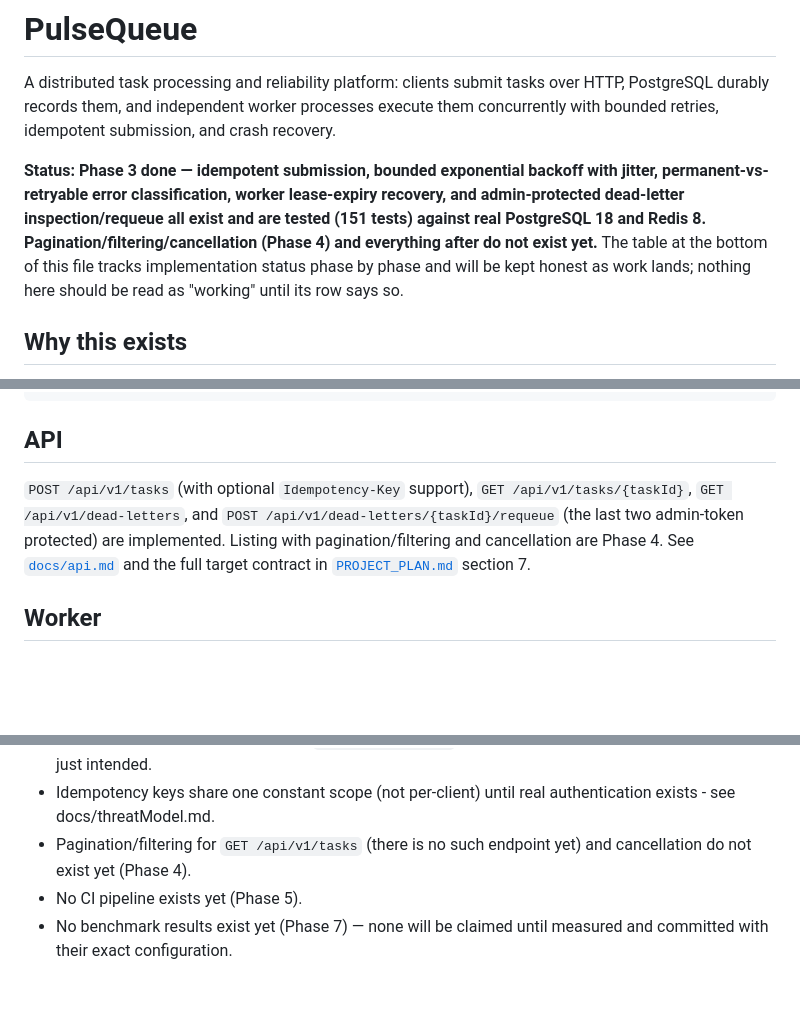
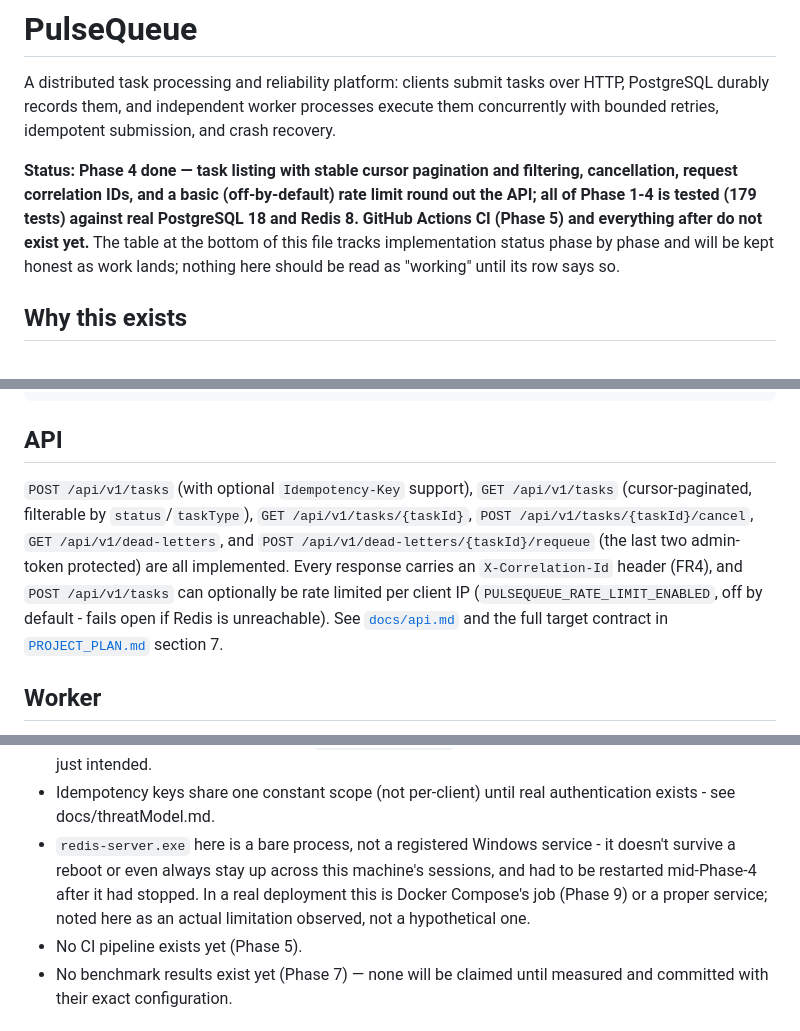
Before and after one commit to ayrus15/PulseQueue, a Markdown page: README.md, 3 parts joined by grey strips. Rendered like a GitHub page; blank space fills up the shorter version.

```diff
--- a/README.md
+++ b/README.md
@@ -5,14 +5,13 @@ tasks over HTTP, PostgreSQL durably records them, and independent
 worker processes execute them concurrently with bounded retries,
 idempotent submission, and crash recovery.
 
-**Status: Phase 3 done — idempotent submission, bounded exponential
-backoff with jitter, permanent-vs-retryable error classification,
-worker lease-expiry recovery, and admin-protected dead-letter
-inspection/requeue all exist and are tested (151 tests) against real
-PostgreSQL 18 and Redis 8. Pagination/filtering/cancellation (Phase 4)
-and everything after do not exist yet.** The table at the bottom of
-this file tracks implementation status phase by phase and will be kept
-honest as work lands; nothing here should be read as
+**Status: Phase 4 done — task listing with stable cursor pagination
+and filtering, cancellation, request correlation IDs, and a basic
+(off-by-default) rate limit round out the API; all of Phase 1-4 is
+tested (179 tests) against real PostgreSQL 18 and Redis 8. GitHub
+Actions CI (Phase 5) and everything after do not exist yet.** The
+table at the bottom of this file tracks implementation status phase by
+phase and will be kept honest as work lands; nothing here should be read as
 "working" until its row says so.
 
 ## Why this exists
@@ -167,11 +166,15 @@ pytest
 ## API
 
 `POST /api/v1/tasks` (with optional `Idempotency-Key` support),
-`GET /api/v1/tasks/{taskId}`, `GET /api/v1/dead-letters`, and
-`POST /api/v1/dead-letters/{taskId}/requeue` (the last two admin-token
-protected) are implemented. Listing with pagination/filtering and
-cancellation are Phase 4. See [`docs/api.md`](docs/api.md) and the full
-target contract in [`PROJECT_PLAN.md`](PROJECT_PLAN.md) section 7.
+`GET /api/v1/tasks` (cursor-paginated, filterable by `status`/`taskType`),
+`GET /api/v1/tasks/{taskId}`, `POST /api/v1/tasks/{taskId}/cancel`,
+`GET /api/v1/dead-letters`, and `POST /api/v1/dead-letters/{taskId}/requeue`
+(the last two admin-token protected) are all implemented. Every
+response carries an `X-Correlation-Id` header (FR4), and
+`POST /api/v1/tasks` can optionally be rate limited per client IP
+(`PULSEQUEUE_RATE_LIMIT_ENABLED`, off by default - fails open if Redis
+is unreachable). See [`docs/api.md`](docs/api.md) and the full target
+contract in [`PROJECT_PLAN.md`](PROJECT_PLAN.md) section 7.
 
 ## Worker
 
@@ -219,8 +222,12 @@ they are measured.
   intended.
 - Idempotency keys share one constant scope (not per-client) until real
   authentication exists - see docs/threatModel.md.
-- Pagination/filtering for `GET /api/v1/tasks` (there is no such
-  endpoint yet) and cancellation do not exist yet (Phase 4).
+- `redis-server.exe` here is a bare process, not a registered Windows
+  service - it doesn't survive a reboot or even always stay up across
+  this machine's sessions, and had to be restarted mid-Phase-4 after it
+  had stopped. In a real deployment this is Docker Compose's job
+  (Phase 9) or a proper service; noted here as an actual limitation
+  observed, not a hypothetical one.
 - No CI pipeline exists yet (Phase 5).
 - No benchmark results exist yet (Phase 7) — none will be claimed until
   measured and committed with their exact configuration.
```
Also changed, not shown: other parts of README.md (+2 -2 lines), docs/api.md (+56 -13 lines).
